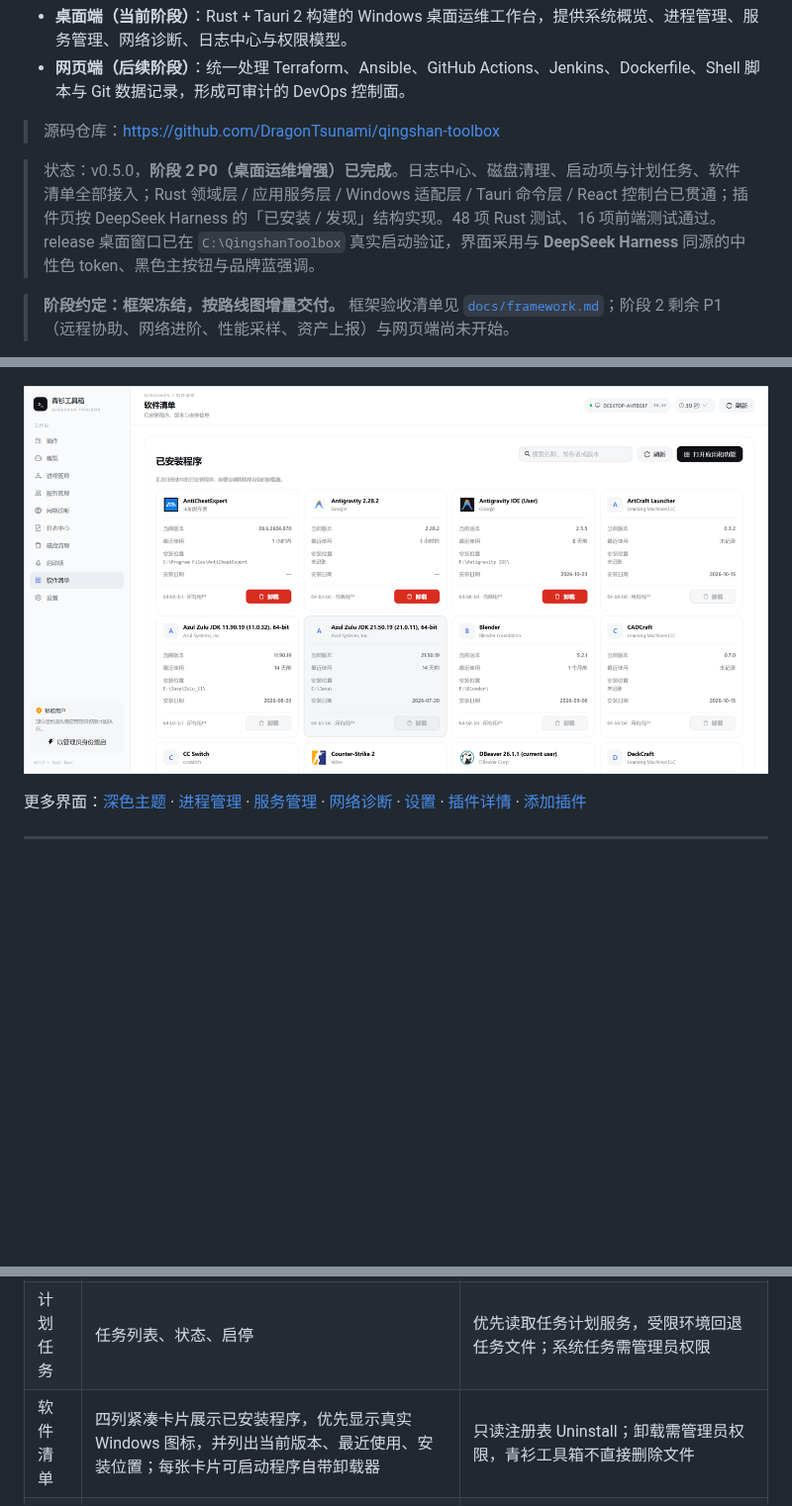
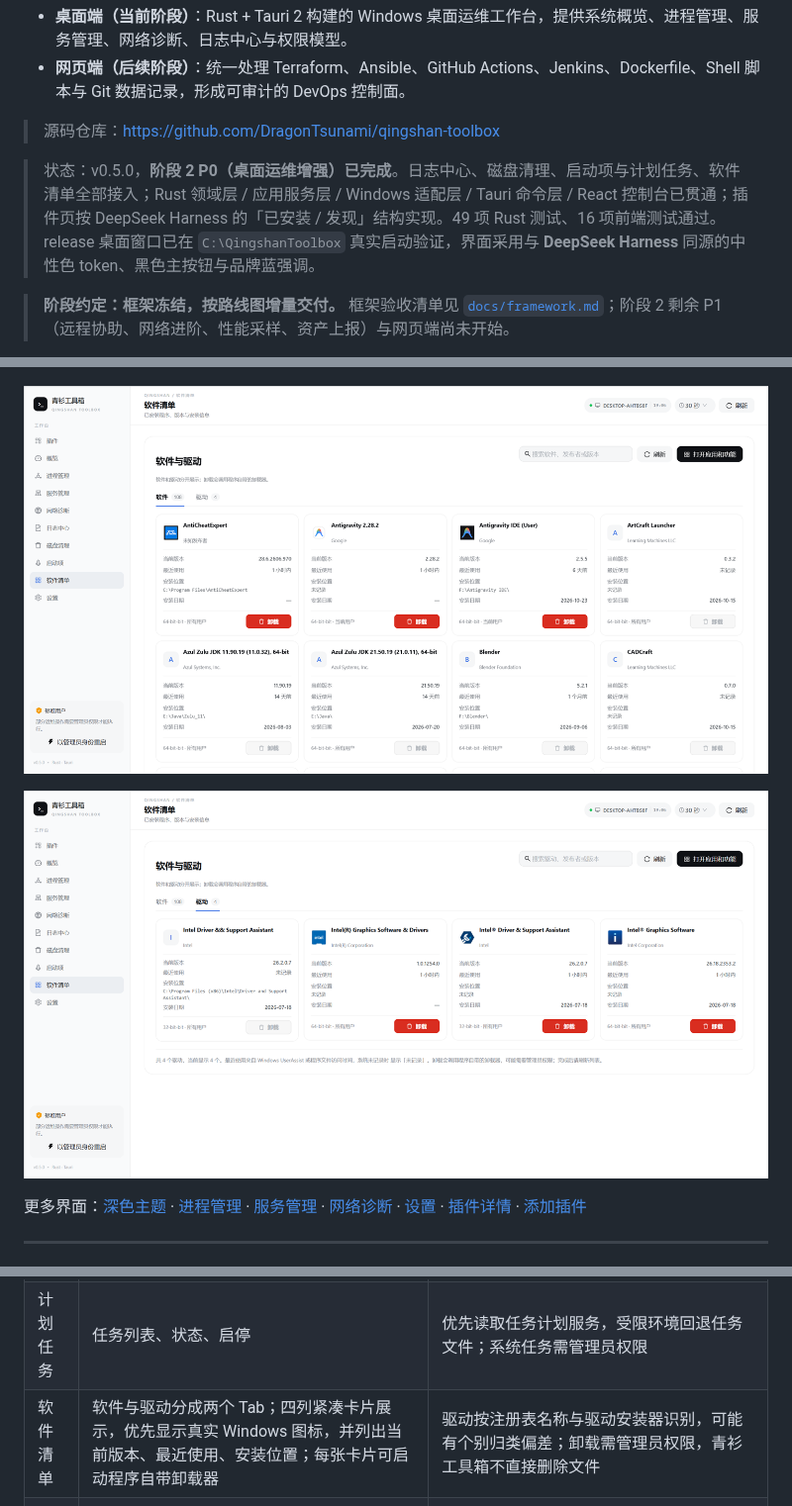
Before and after one commit to DragonTsunami/qingshan-toolbox, a Markdown page: README.md, 3 parts joined by grey strips. Shown at 99% size. Drawn GitHub-style; pictures changed too: docs/images/software-drivers.png (added), docs/images/software-page.png; blank space fills up the shorter version.

Commit message:
feat: separate drivers from applications

```diff
--- a/README.md
+++ b/README.md
@@ -9,7 +9,7 @@
 
 > 源码仓库：<https://github.com/DragonTsunami/qingshan-toolbox>
 
-> 状态：v0.5.0，**阶段 2 P0（桌面运维增强）已完成**。日志中心、磁盘清理、启动项与计划任务、软件清单全部接入；Rust 领域层 / 应用服务层 / Windows 适配层 / Tauri 命令层 / React 控制台已贯通；插件页按 DeepSeek Harness 的「已安装 / 发现」结构实现。48 项 Rust 测试、16 项前端测试通过。release 桌面窗口已在 `C:\QingshanToolbox` 真实启动验证，界面采用与 **DeepSeek Harness** 同源的中性色 token、黑色主按钮与品牌蓝强调。
+> 状态：v0.5.0，**阶段 2 P0（桌面运维增强）已完成**。日志中心、磁盘清理、启动项与计划任务、软件清单全部接入；Rust 领域层 / 应用服务层 / Windows 适配层 / Tauri 命令层 / React 控制台已贯通；插件页按 DeepSeek Harness 的「已安装 / 发现」结构实现。49 项 Rust 测试、16 项前端测试通过。release 桌面窗口已在 `C:\QingshanToolbox` 真实启动验证，界面采用与 **DeepSeek Harness** 同源的中性色 token、黑色主按钮与品牌蓝强调。
 
 > **阶段约定：框架冻结，按路线图增量交付。** 框架验收清单见 [`docs/framework.md`](docs/framework.md)；阶段 2 剩余 P1（远程协助、网络进阶、性能采样、资产上报）与网页端尚未开始。
 
@@ -28,7 +28,9 @@
 
 ![启动项与计划任务](docs/images/startup-page.png)
 
-![软件清单](docs/images/software-page.png)
+![软件清单：软件与驱动分开展示](docs/images/software-page.png)
+
+![驱动列表](docs/images/software-drivers.png)
 
 更多界面：[深色主题](docs/images/overview-dark.png) · [进程管理](docs/images/processes.png) · [服务管理](docs/images/services.png) · [网络诊断](docs/images/network.png) · [设置](docs/images/settings.png) · [插件详情](docs/images/plugins-detail.png) · [添加插件](docs/images/plugins-add.png)
 
@@ -46,7 +48,7 @@
 | 磁盘清理 | 临时文件、浏览器缓存、崩溃转储、Windows Update 缓存、回收站扫描与清理 | 固定白名单，按 id 清理；不触碰个人文档；系统目录需要管理员权限 |
 | 启动项 | Run 注册表与启动文件夹、启用状态、启停 | 通过 StartupApproved 写回；系统级项目需要管理员权限 |
 | 计划任务 | 任务列表、状态、启停 | 优先读取任务计划服务，受限环境回退任务文件；系统任务需管理员权限 |
-| 软件清单 | 四列紧凑卡片展示已安装程序，优先显示真实 Windows 图标，并列出当前版本、最近使用、安装位置；每张卡片可启动程序自带卸载器 | 只读注册表 Uninstall；卸载需管理员权限，青衫工具箱不直接删除文件 |
+| 软件清单 | 软件与驱动分成两个 Tab；四列紧凑卡片展示，优先显示真实 Windows 图标，并列出当前版本、最近使用、安装位置；每张卡片可启动程序自带卸载器 | 驱动按注册表名称与驱动安装器识别，可能有个别归类偏差；卸载需管理员权限，青衫工具箱不直接删除文件 |
 | 插件 | 独立「插件」页：已安装 / 发现、启停、搜索筛选、添加本地插件、官方可选包安装、详情与移除 | 声明式 `plugin.json`，不执行第三方代码；插件页结构参考 DSH 插件管理 |
 | 权限 | 检测 UAC 提权状态、以管理员身份重启 | 通过 `ShellExecuteW(runas)` 触发 |
 | 体验 | 深色/浅色主题、跟随系统、DSH 同源视觉、WebView2 | 主题记忆在本机，支持 `?theme=dark` 预览 |
```
Also changed, not shown: docs/framework.md (+1 -1 lines), docs/roadmap.md (+1 -1 lines), 7 other files.
